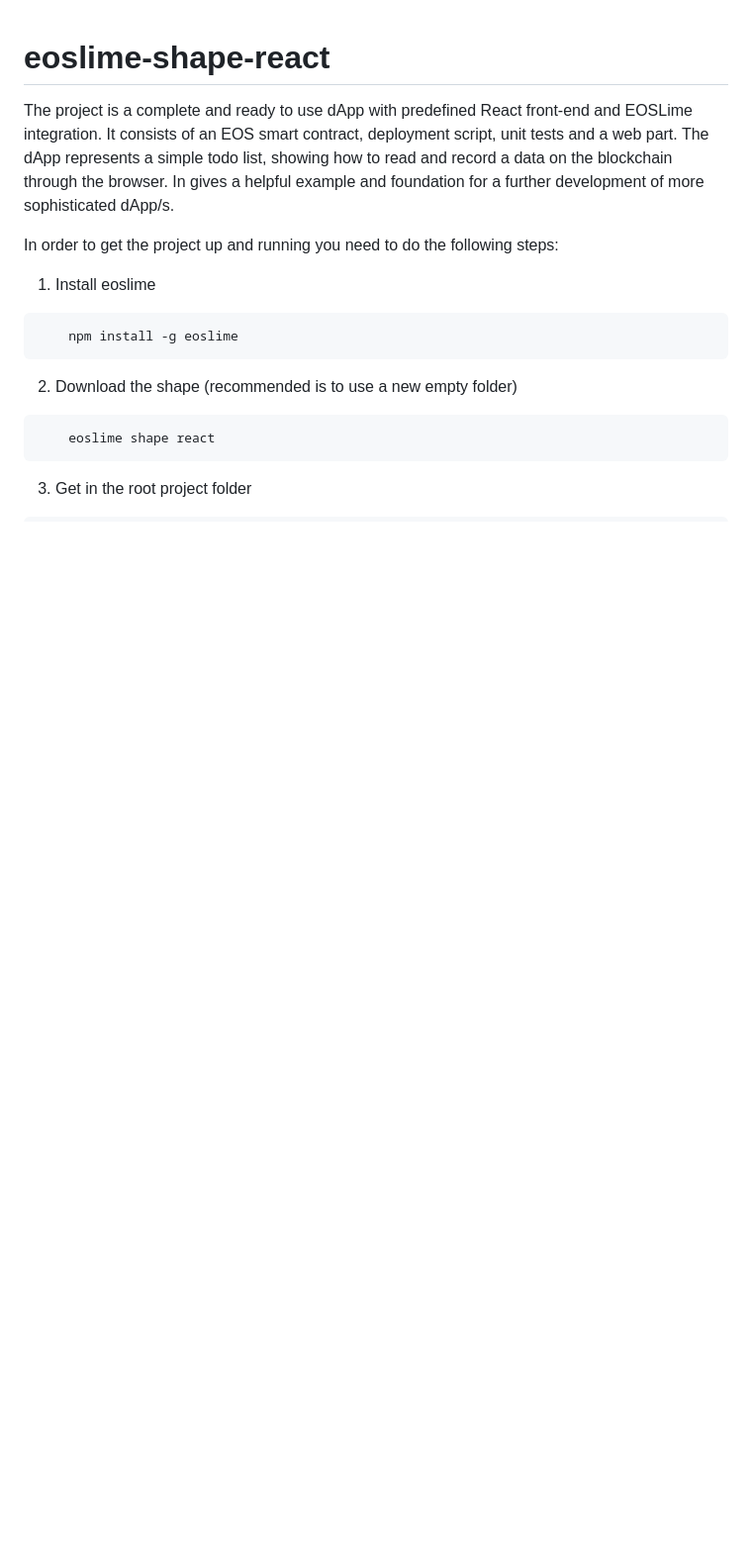
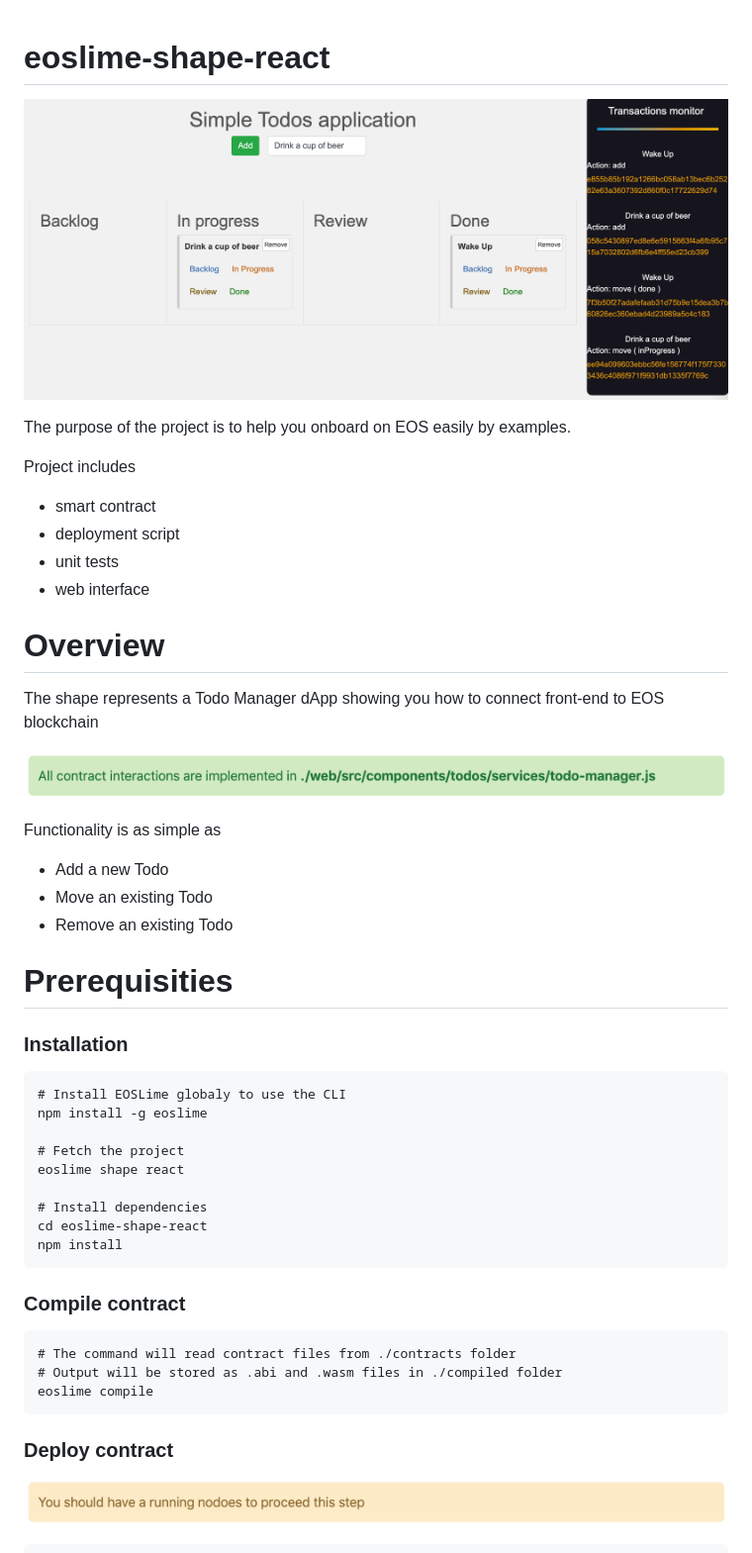
Before and after one commit to LimeChain/eoslime-shape-react, a Markdown page: README.md, the part around the change printed below. Shown: that part at 99% size. GitHub-like rendering; pictures changed too: docs/DAppWithMonitor.png (added), docs/NodeosMessage.png (added), docs/TodoManagerMessage.png (added); blank space fills up the shorter version.

````diff
--- a/README.md
+++ b/README.md
@@ -1,18 +1,54 @@
 # eoslime-shape-react
 
-The project is a complete and ready to use dApp with predefined React front-end and EOSLime integration. It consists of an EOS smart contract, deployment script, unit tests and a web part. The dApp represents a simple todo list, showing how to read and record a data on the blockchain through the browser. In gives a helpful example and foundation for a further development of more sophisticated dApp/s.
+![](docs/DAppWithMonitor.png)
 
-In order to get the project up and running you need to do the following steps:
+The purpose of the project is to help you onboard on EOS easily by examples.
 
-1. Install eoslime
+Project includes
+
+* smart contract
+* deployment script
+* unit tests
+* web interface
+
+# Overview
+
+The shape represents a Todo Manager dApp showing you how to connect front-end to EOS blockchain
+
+![](docs/TodoManagerMessage.png)
+
+Functionality is as simple as
+
+* Add a new Todo
+* Move an existing Todo
+* Remove an existing Todo
+
+# Prerequisities
+
+### Installation
+
 ```
-    npm install -g eoslime
+# Install EOSLime globaly to use the CLI
+npm install -g eoslime
+
+# Fetch the project
+eoslime shape react
+
+# Install dependencies
+cd eoslime-shape-react
+npm install
 ```
 
-2. Download the shape (recommended is to use a new empty folder)
+### Compile contract
+
 ```
-    eoslime shape react
+# The command will read contract files from ./contracts folder
+# Output will be stored as .abi and .wasm files in ./compiled folder
+eoslime compile
 ```
 
-3. Get in the root project folder
+### Deploy contract
+
+![](docs/NodeosMessage.png)
+
 ```
````
Also changed, not shown: other parts of README.md (+21 -37 lines).
